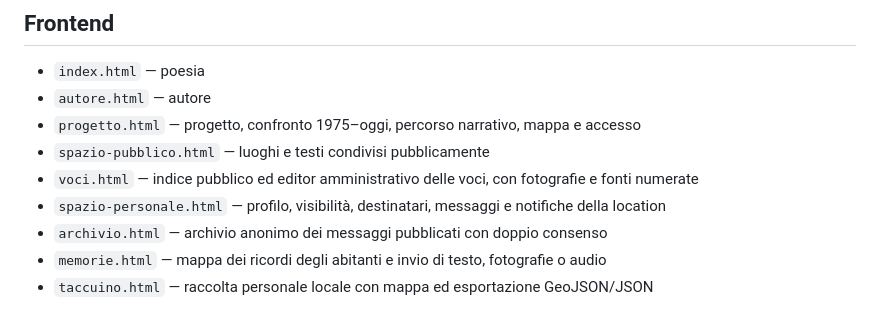
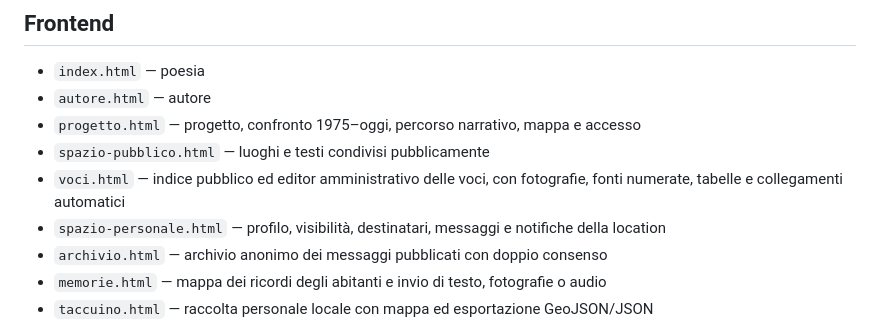
Before and after one commit to anonmrcn-ctrl/anonmrcn-ctrl.github.io, a Markdown page: README.md, the part around the change. GitHub-like rendering.

Commit message:
Aggiorna la documentazione delle voci

```diff
--- a/README.md
+++ b/README.md
@@ -8,7 +8,7 @@ Sito GitHub Pages del progetto nnMrcn.
 - `autore.html` — autore
 - `progetto.html` — progetto, confronto 1975–oggi, percorso narrativo, mappa e accesso
 - `spazio-pubblico.html` — luoghi e testi condivisi pubblicamente
-- `voci.html` — indice pubblico ed editor amministrativo delle voci, con fotografie e fonti numerate
+- `voci.html` — indice pubblico ed editor amministrativo delle voci, con fotografie, fonti numerate, tabelle e collegamenti automatici
 - `spazio-personale.html` — profilo, visibilità, destinatari, messaggi e notifiche della location
 - `archivio.html` — archivio anonimo dei messaggi pubblicati con doppio consenso
 - `memorie.html` — mappa dei ricordi degli abitanti e invio di testo, fotografie o audio
```
